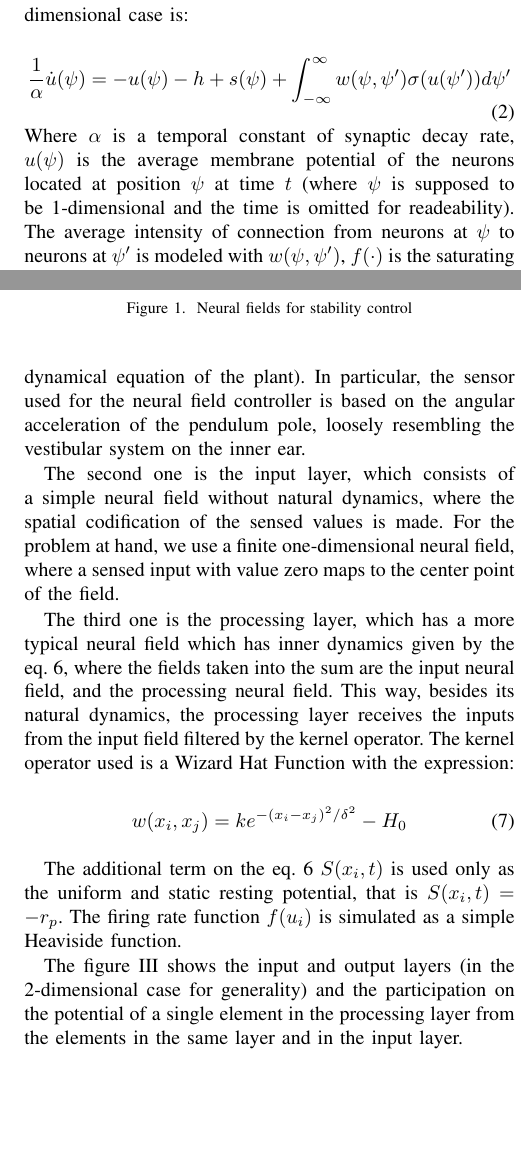
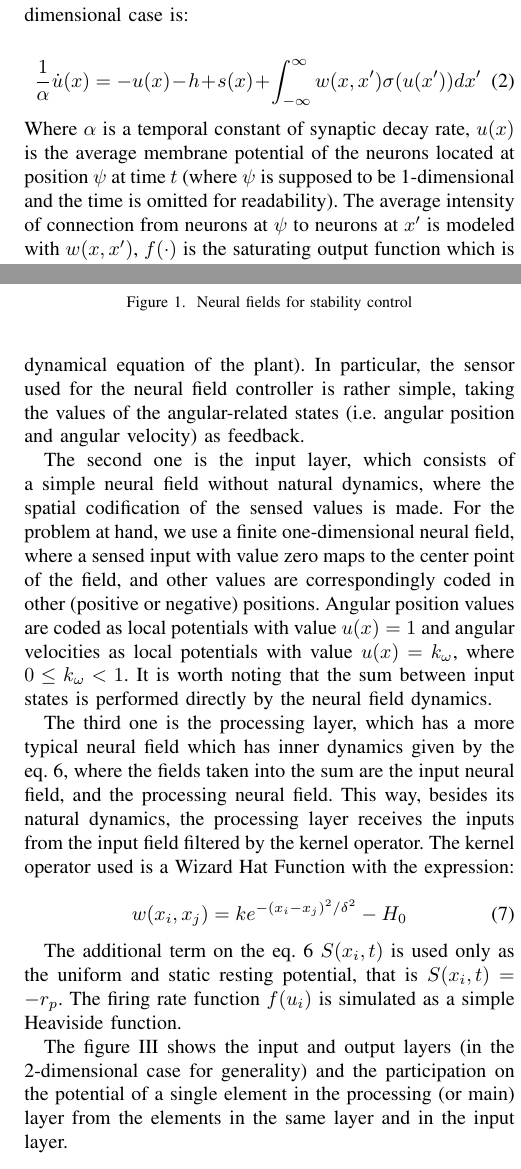
Before and after one commit to shrein/docs-alife, a LaTeX paper (ijcnn09/neuralfields.tex): two parts of the columns of pages 2 and 3 of 5, joined at a grey line, cut so that both start at the same text, the shorter picture padded with empty space. Compiled offline with pdfLaTeX; the source files are stored in an older character set and shown here as Unicode.

Commit message:
Corrección de cap 3

```diff
--- a/ijcnn09/neuralfields.tex
+++ b/ijcnn09/neuralfields.tex
@@ -157,11 +157,12 @@ the one-dimensional case is:
 \begin{equation}
   \label{eq:neuralfield}
   \frac{1}{\alpha}
-  \dot{u}(\psi)=-u(\psi)-h+s(\psi)+\int_{-\infty}^{\infty}{w(\psi,\psi')\sigma(u(\psi'))d\psi'}
+  \dot{u}(x)=-u(x)-h+s(x)+\int_{-\infty}^{\infty}{w(x,x')\sigma(u(x'))dx'}
 \end{equation}
-Where $\alpha$ is a temporal constant of synaptic decay rate,
-$u(\psi)$ is the average membrane potential of the neurons located at
-position $\psi$ at time $t$ (where $\psi$ is supposed to be
-1-dimensional and the time is omitted for readeability). The average
-intensity of connection from neurons at $\psi$ to neurons at $\psi'$
-is modeled with $w(\psi,\psi')$, $f(\cdot)$ is the saturating output
+Where $\alpha$ is a temporal constant of synaptic decay rate, $u(x)$
+is the average membrane potential of the neurons located at position
+$\psi$ at time $t$ (where $\psi$ is supposed to be 1-dimensional and
+the time is omitted for readability). The average intensity of
+connection from neurons at $\psi$ to neurons at $x'$ is modeled with
+$w(x,x')$, $f(\cdot)$ is the saturating output function which is
+monotonically nondecreasing. The deviation of the average stimulation
@@ -276,14 +276,20 @@ basic elements.
 The first one, is a sensor, which reads the states from the plant and
 also their derivatives (computed from the dynamical equation of the
 plant). In particular, the sensor used for the neural field controller
-is based on the angular acceleration of the pendulum pole, loosely
-resembling the vestibular system on the inner ear.
+is rather simple, taking the values of the angular-related states
+(i.e. angular position and angular velocity) as feedback.
 
 The second one is the input layer, which consists of a simple neural
 field without natural dynamics, where the spatial codification of the
 sensed values is made. For the problem at hand, we use a finite
 one-dimensional neural field, where a sensed input with value zero
-maps to the center point of the field.
+maps to the center point of the field, and other values are
+correspondingly coded in other (positive or negative)
+positions. Angular position values are coded as local potentials with
+value $u(x)=1$ and angular velocities as local potentials with value
+$u(x)=k_\omega$, where $0 \le k_\omega < 1$. It is worth noting that
+the sum between input states is performed directly by the neural field
+dynamics.
 
 The third one is the processing layer, which has a more typical neural
 field which has inner dynamics given by the eq. \ref{eq:nf-disc},
@@ -304,7 +310,7 @@ simple Heaviside function.
 
 The figure \ref{fig:nf-controller} shows the input and output layers
 (in the 2-dimensional case for generality) and the participation on
-the potential of a single element in the processing layer from the
+the potential of a single element in the processing (or main) layer from the
 elements in the same layer and in the input layer.
 
 
```
Also changed, not shown: ijcnn09/neuralfields.tex (13 more changed lines).
